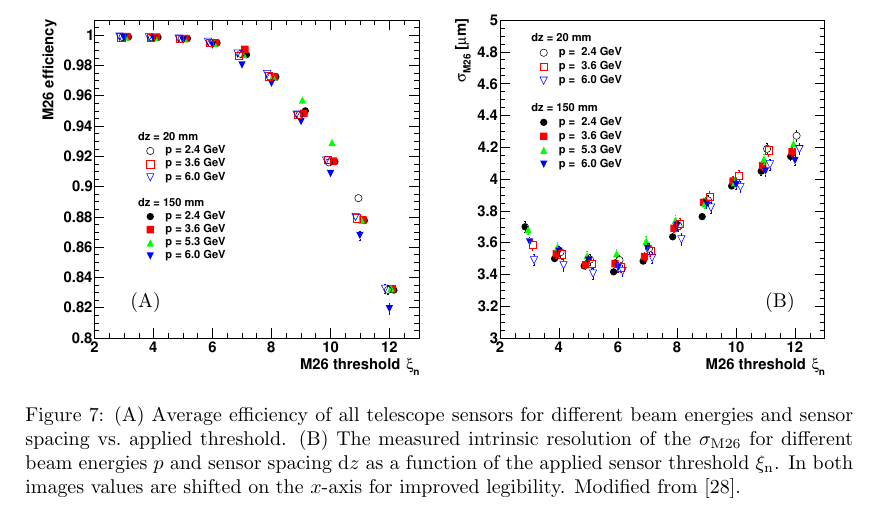
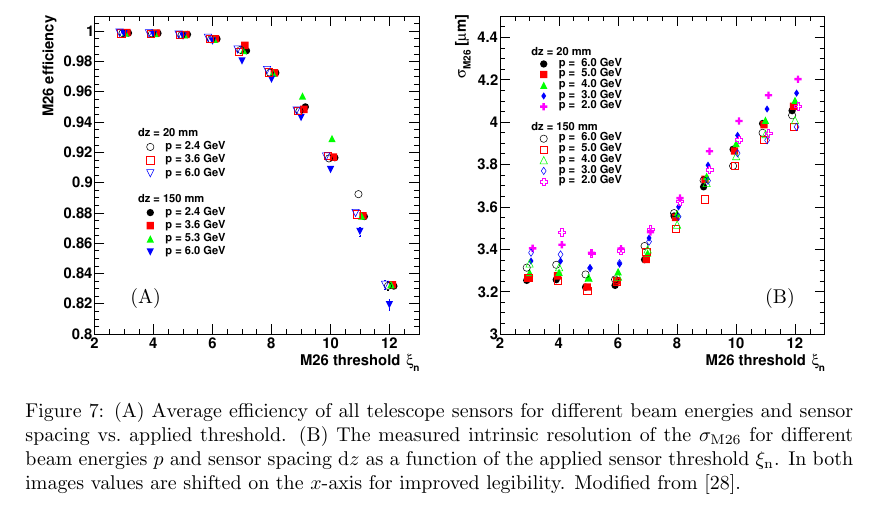
Before and after one commit to beam-telescopes/StatusTelescope2015-Paper, a LaTeX paper (main.tex, which reads content/track_resolution.tex): part of page 13 of 16, cut at the place of the change. Compiled offline with pdfLaTeX.

Commit message:
Update reso vs threshold figure

```diff
--- a/content/track_resolution.tex
+++ b/content/track_resolution.tex
@@ -339,7 +339,7 @@ The efficiency varies by maximal 1\,\% between different set-ups and measurement
 \begin{figure}[tbp]
   \centering
   \includegraphics[width=0.49\textwidth]{figures/effi_thresh}		\put(-155,35){(A)}
-  \includegraphics[width=0.49\textwidth]{figures/resi_vs_thresh}	\put( -40,35){(B)} % was resi_thresh_errors
+  \includegraphics[width=0.49\textwidth]{figures/reso_vs_thres}	\put( -40,35){(B)} % was resi_thresh_errors
   \caption[Telescope intrinsic sensor resolution for different threshold settings, beam energies and geometries~\cite{ref:thomas}]{
 (A) Average efficiency of all telescope sensors for different beam energies and sensor spacing vs.~applied threshold.
 %An efficiency decline with increasing threshold can be observed.
```
Also changed, not shown: figures/reso_vs_thres.eps (added).
